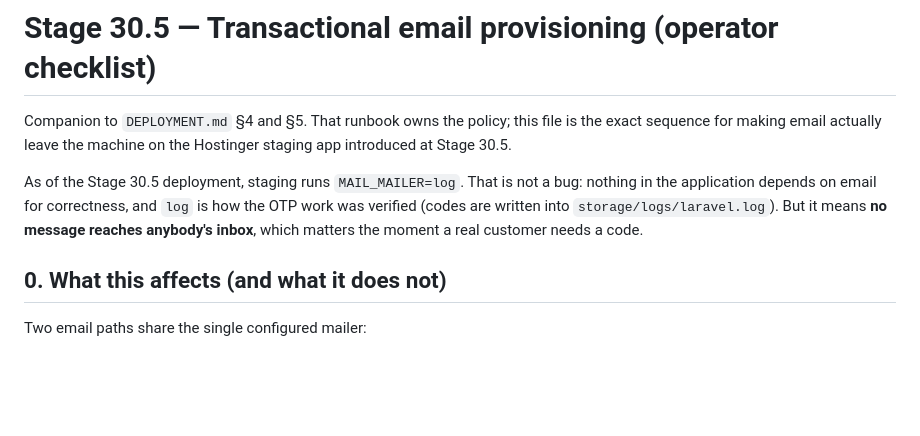
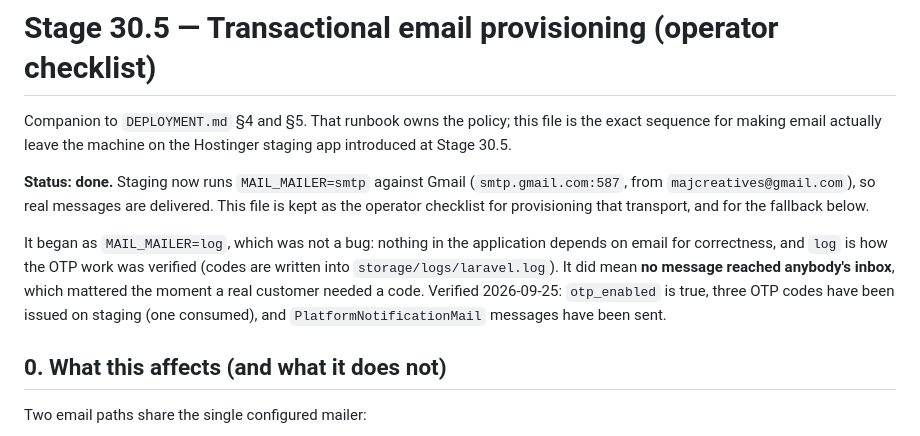
Before and after one commit to majcreatives/as-is-commerce, a Markdown page: docs/PROVISION_MAIL_STAGE30_5.md, the part around the change. Rendered like a GitHub page; blank space fills up the shorter version.

```diff
--- a/docs/PROVISION_MAIL_STAGE30_5.md
+++ b/docs/PROVISION_MAIL_STAGE30_5.md
@@ -4,11 +4,18 @@ Companion to `DEPLOYMENT.md` §4 and §5. That runbook owns the policy; this fil
 is the exact sequence for making email actually leave the machine on the
 Hostinger staging app introduced at Stage 30.5.
 
-As of the Stage 30.5 deployment, staging runs `MAIL_MAILER=log`. That is not a
-bug: nothing in the application depends on email for correctness, and `log` is
-how the OTP work was verified (codes are written into
-`storage/logs/laravel.log`). But it means **no message reaches anybody's
-inbox**, which matters the moment a real customer needs a code.
+**Status: done.** Staging now runs `MAIL_MAILER=smtp` against Gmail
+(`smtp.gmail.com:587`, from `majcreatives@gmail.com`), so real messages are
+delivered. This file is kept as the operator checklist for provisioning that
+transport, and for the fallback below.
+
+It began as `MAIL_MAILER=log`, which was not a bug: nothing in the application
+depends on email for correctness, and `log` is how the OTP work was verified
+(codes are written into `storage/logs/laravel.log`). It did mean **no message
+reached anybody's inbox**, which mattered the moment a real customer needed a
+code. Verified 2026-09-25: `otp_enabled` is true, three OTP codes have been
+issued on staging (one consumed), and `PlatformNotificationMail` messages have
+been sent.
 
 ## 0. What this affects (and what it does not)
 
```
Also changed, not shown: docs/PLAN_31_UX_BIDCAP_SHARING.md (+3 -3 lines), docs/ROADMAP.md (+12 -7 lines).
